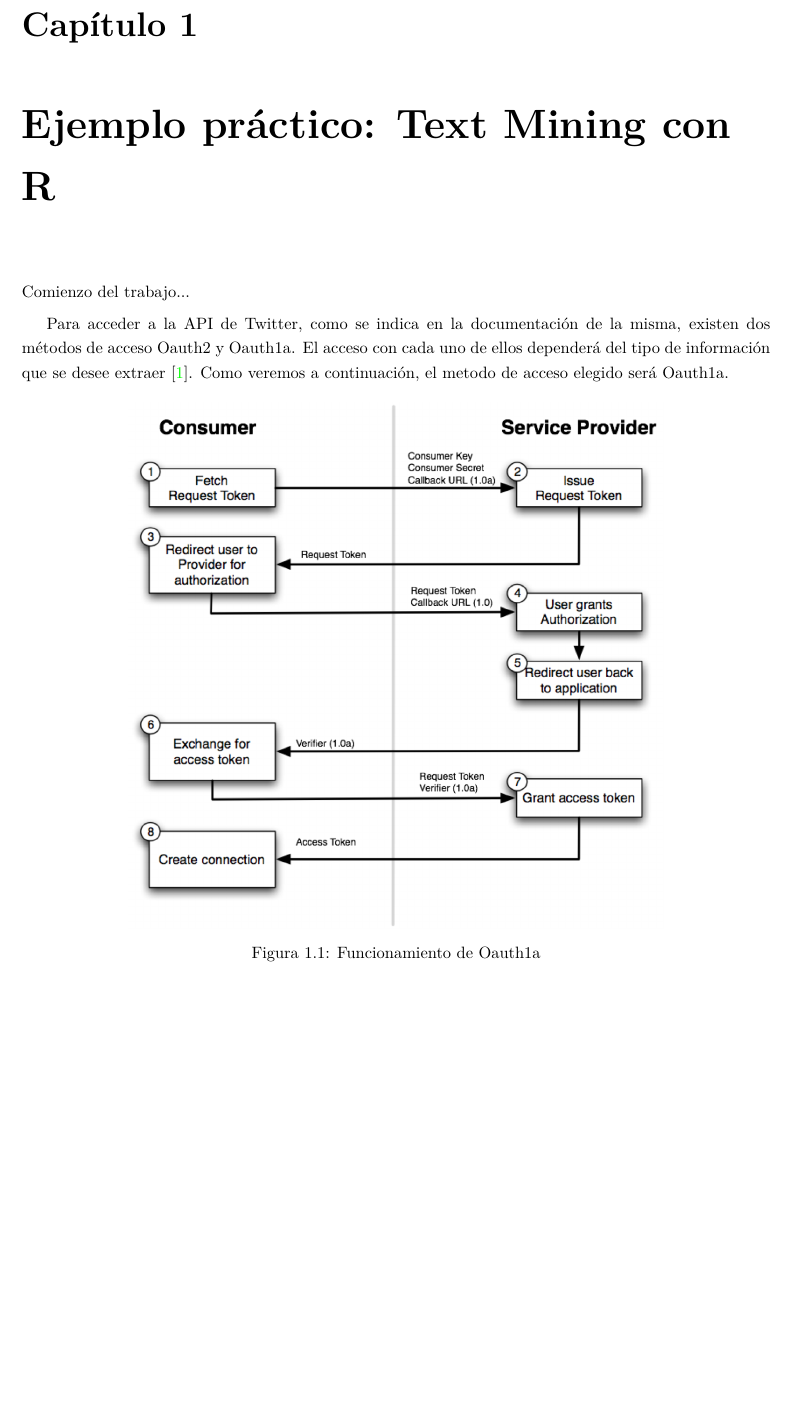
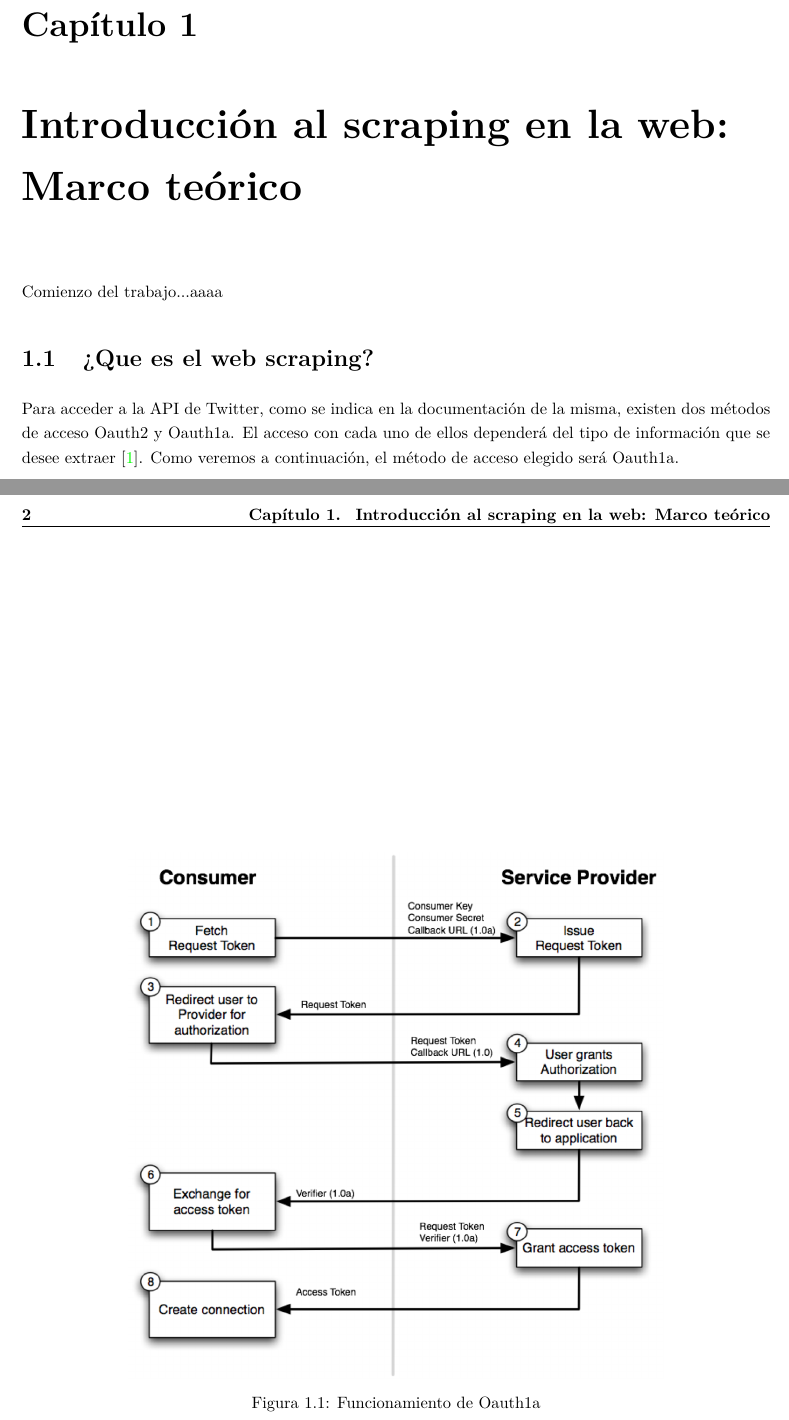
Before and after one commit to Marquez-David/TFG, a LaTeX thesis (Book/TFG-DavidMarquez.tex, which reads Book/chapters/introduccion.tex): part of page 23 of 32 before the commit and two parts of pages 23 and 24 of 32 after it, the two joined at a grey line, cut so that both start at the same text, the shorter picture padded with empty space. Compiled offline with pdfLaTeX.

Commit message:
Nuevos resources
Dado el nuevo comienzo, se pretende realizar el trabajo a través de vscode. Esto supone el añadido de nuevos archivos para el correcto funcionamiento del mismo. Si por algun casual el trabajo no compilase correctamente siempre se podría volver a la version anterior.

```diff
--- a/Book/chapters/inicio.tex
+++ b/Book/chapters/introduccion.tex
@@ -1,13 +1,16 @@
 
-\chapter{Ejemplo práctico: Text Mining con R}
-\label{cha:Text-mining-r}
+\chapter{Introducción al scraping en la web: Marco teórico}
+\label{cha:introduccion al scraping en la web}
 
-Comienzo del trabajo...
+Comienzo del trabajo...aaaa
+
+\section{¿Que es el web scraping?}
+\label{sec:Que es el web scraping}
 
 
 Para acceder a la API de Twitter, como se indica en la documentación de la misma, existen dos métodos de
 acceso Oauth2 y Oauth1a. El acceso con cada uno de ellos dependerá del tipo de información que se desee
-extraer \cite{oauth1a}. Como veremos a continuación, el metodo de acceso elegido será Oauth1a.
+extraer \cite{oauth1a}. Como veremos a continuación, el método de acceso elegido será Oauth1a.
 
 \begin{figure}[tphb]
   		   \centering
```
Also changed, not shown: Book/TFG-DavidMarquez.tex (+1 -1 lines), Book/TFG-DavidMarquez.bbl (added), Book/TFG-DavidMarquez.pdf, 17 other files.
